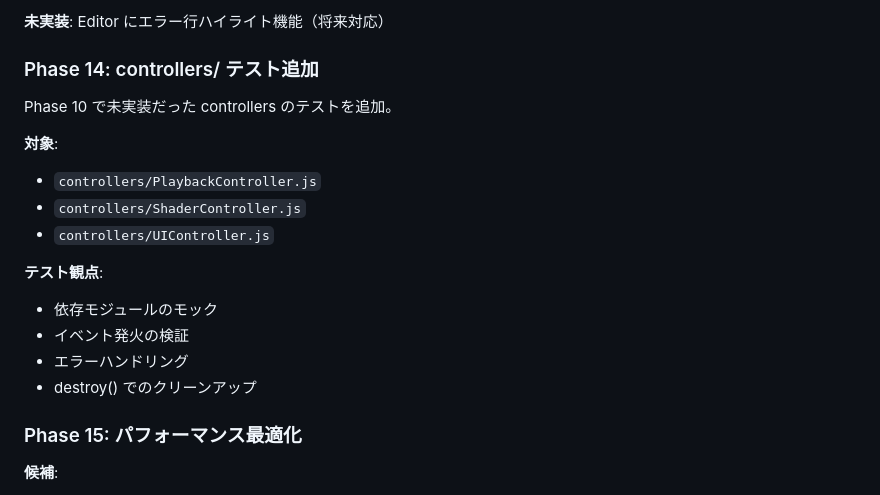
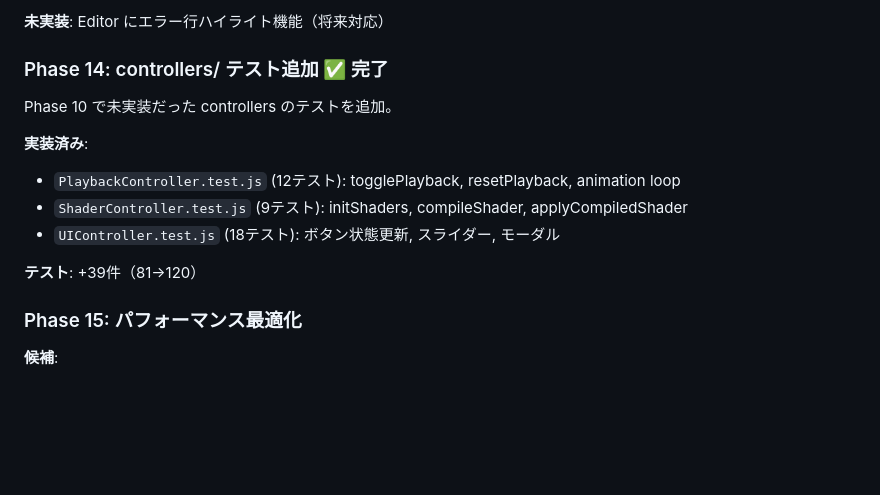
Before and after one commit to Nismit/beatty, a Markdown page: plan.md, the part around the change. GitHub-like rendering; blank space fills up the shorter version.

Commit message:
docs: Mark Phase 14 (controller tests) as completed in plan
Co-Authored-By: Claude Opus 4.5 <noreply@anthropic.com>

```diff
--- a/plan.md
+++ b/plan.md
@@ -813,20 +813,16 @@ GLSLコンパイルエラーの行番号をユーザーコードに合わせて
 
 **未実装**: Editor にエラー行ハイライト機能（将来対応）
 
-### Phase 14: controllers/ テスト追加
+### Phase 14: controllers/ テスト追加 ✅ 完了
 
 Phase 10 で未実装だった controllers のテストを追加。
 
-**対象**:
-- `controllers/PlaybackController.js`
-- `controllers/ShaderController.js`
-- `controllers/UIController.js`
+**実装済み**:
+- `PlaybackController.test.js` (12テスト): togglePlayback, resetPlayback, animation loop
+- `ShaderController.test.js` (9テスト): initShaders, compileShader, applyCompiledShader
+- `UIController.test.js` (18テスト): ボタン状態更新, スライダー, モーダル
 
-**テスト観点**:
-- 依存モジュールのモック
-- イベント発火の検証
-- エラーハンドリング
-- destroy() でのクリーンアップ
+**テスト**: +39件（81→120）
 
 ### Phase 15: パフォーマンス最適化
 
```
